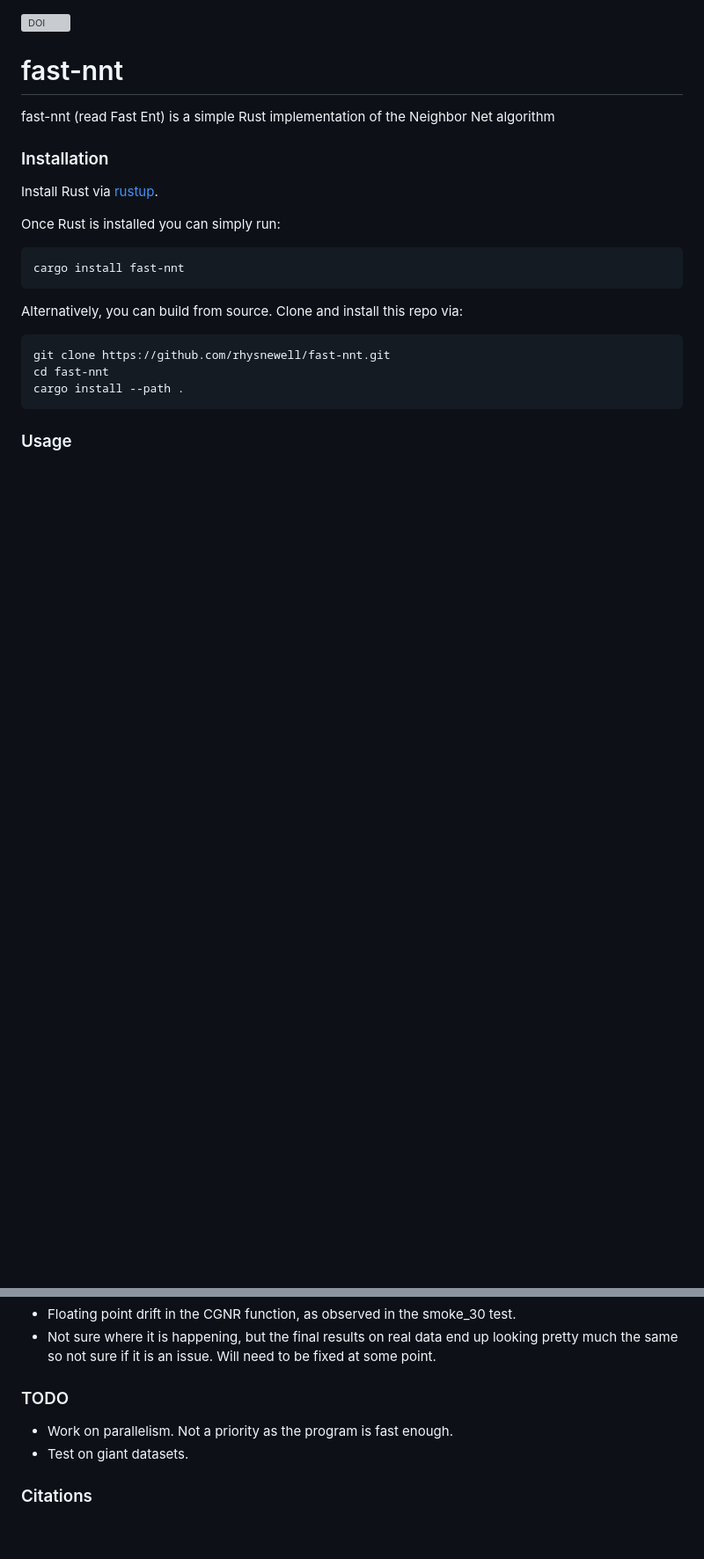
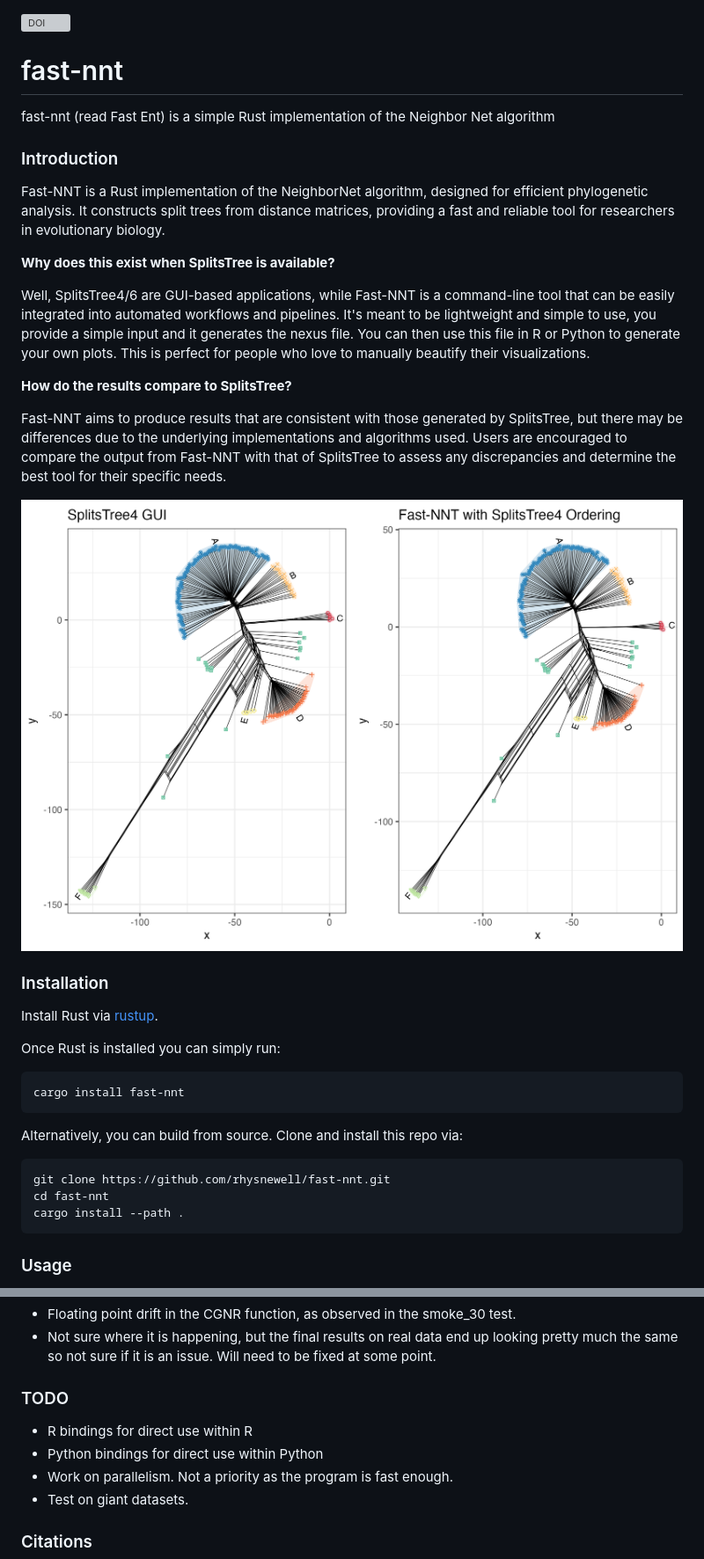
Before and after one commit to rhysnewell/fast-nnt, a Markdown page: README.md, 2 parts joined by grey strips. Shown: that part at 88% size. GitHub-like rendering; pictures changed too: images/IMG_5077.png (added); blank space fills up the shorter version; grey boxes are pictures that could not be loaded.

Commit message:
fix: show plot comparison

```diff
--- a/README.md
+++ b/README.md
@@ -3,6 +3,19 @@
 # fast-nnt
 fast-nnt (read Fast Ent) is a simple Rust implementation of the Neighbor Net algorithm
 
+### Introduction
+
+Fast-NNT is a Rust implementation of the NeighborNet algorithm, designed for efficient phylogenetic analysis. It constructs split trees from distance matrices, providing a fast and reliable tool for researchers in evolutionary biology.
+
+**Why does this exist when SplitsTree is available?**
+
+Well, SplitsTree4/6 are GUI-based applications, while Fast-NNT is a command-line tool that can be easily integrated into automated workflows and pipelines. It's meant to be lightweight and simple to use, you provide a simple input and it generates the nexus file. You can then use this file in R or Python to generate your own plots. This is perfect for people who love to manually beautify their visualizations.
+
+**How do the results compare to SplitsTree?**
+
+Fast-NNT aims to produce results that are consistent with those generated by SplitsTree, but there may be differences due to the underlying implementations and algorithms used. Users are encouraged to compare the output from Fast-NNT with that of SplitsTree to assess any discrepancies and determine the best tool for their specific needs.
+
+![Comparison to SplitsTree4](images/IMG_5077.png)
 
 ### Installation
 Install Rust via [rustup](https://rustup.rs/).
@@ -43,6 +56,8 @@ The output will include a nexus file containing the split network and network la
 
 
 ### TODO
+- R bindings for direct use within R
+- Python bindings for direct use within Python
 - Work on parallelism. Not a priority as the program is fast enough.
 - Test on giant datasets.
 
```
